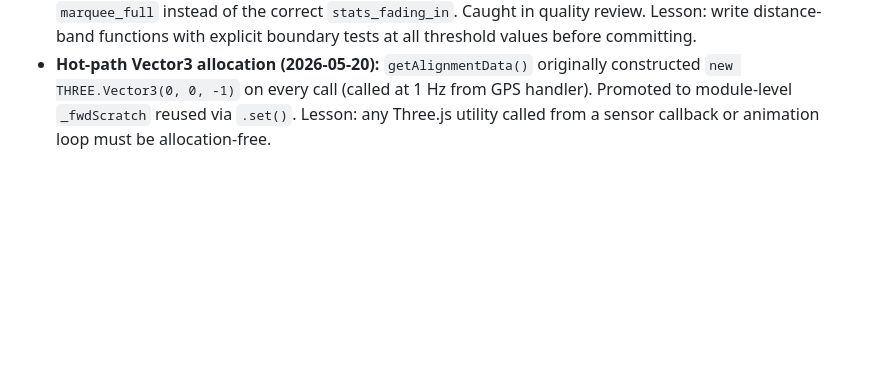
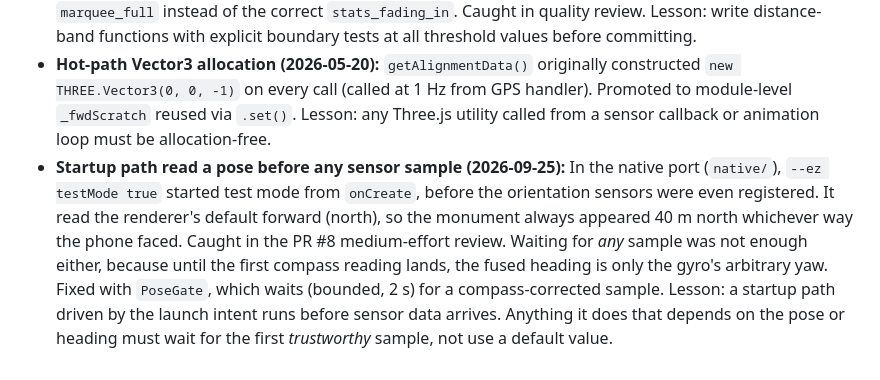
Before and after one commit to alfieprojectsdev/fireworks, a Markdown page: .claude/pr-rules/common.md, the part around the change. Rendered like a GitHub page; blank space fills up the shorter version.

Commit message:
docs(pr-rules): add the startup-before-sensors lesson from PR #8's review
The local review caught test mode reading a default heading because the
launch-intent path runs before any sensor sample exists. Recorded under
"Lessons learned" so future reviews check for it.

Co-Authored-By: Claude Opus 5.5 <noreply@anthropic.com>
Claude-Session: https://claude.ai/code/session_01GEsreB1YxANgkhbJs2nJrD

```diff
--- a/.claude/pr-rules/common.md
+++ b/.claude/pr-rules/common.md
@@ -33,3 +33,4 @@ Rules that apply to every PR in this repository.
 - **Android WebView blob download (2026-05-20):** Initial implementation called `a.click()` on a detached element. Caught in quality review. Fix: `document.body.appendChild(a)` → `a.click()` → `document.body.removeChild(a)`. Apply this pattern to every programmatic download in WebView contexts.
 - **Missing stage band (2026-05-20):** `_stageLabel` had a 40–100m gap where the function returned `marquee_full` instead of the correct `stats_fading_in`. Caught in quality review. Lesson: write distance-band functions with explicit boundary tests at all threshold values before committing.
 - **Hot-path Vector3 allocation (2026-05-20):** `getAlignmentData()` originally constructed `new THREE.Vector3(0, 0, -1)` on every call (called at 1 Hz from GPS handler). Promoted to module-level `_fwdScratch` reused via `.set()`. Lesson: any Three.js utility called from a sensor callback or animation loop must be allocation-free.
+- **Startup path read a pose before any sensor sample (2026-09-25):** In the native port (`native/`), `--ez testMode true` started test mode from `onCreate`, before the orientation sensors were even registered. It read the renderer's default forward (north), so the monument always appeared 40 m north whichever way the phone faced. Caught in the PR #8 medium-effort review. Waiting for *any* sample was not enough either, because until the first compass reading lands, the fused heading is only the gyro's arbitrary yaw. Fixed with `PoseGate`, which waits (bounded, 2 s) for a compass-corrected sample. Lesson: a startup path driven by the launch intent runs before sensor data arrives. Anything it does that depends on the pose or heading must wait for the first *trustworthy* sample, not use a default value.
```
